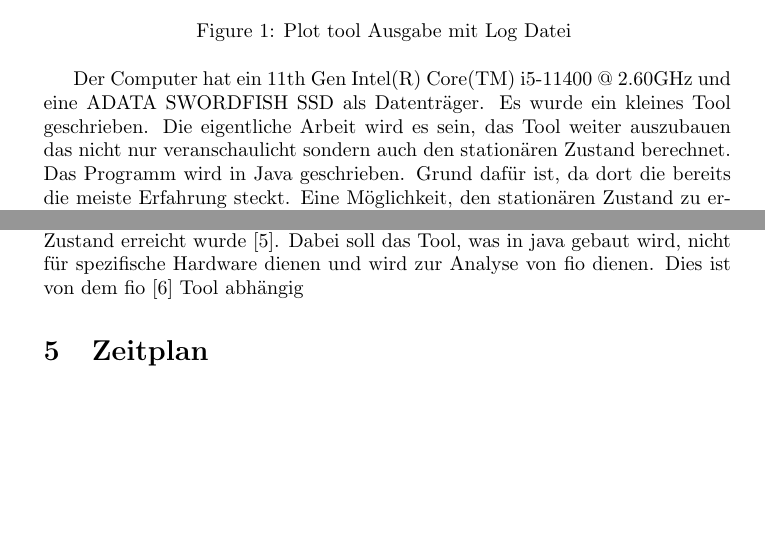
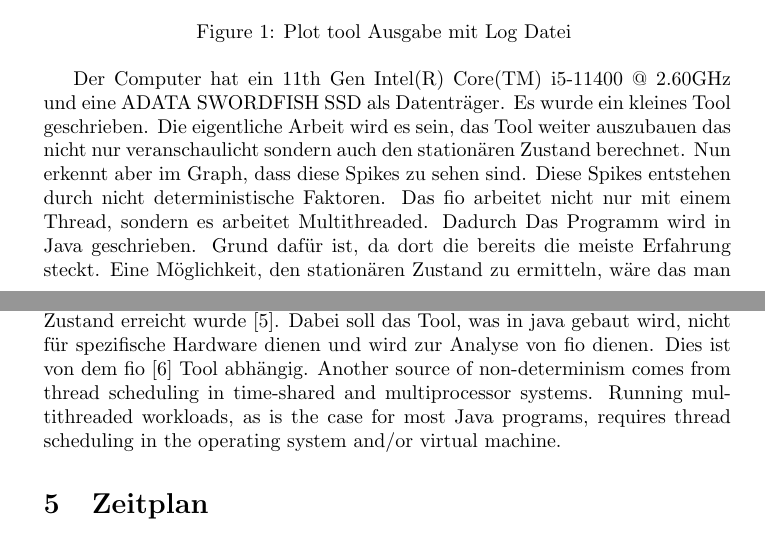
Before and after one commit to MeikWimm/fio_analyzer, a LaTeX document (Exposee.tex): two parts of pages 4 and 5 of 5, joined at a grey line, cut so that both start at the same text, the shorter picture padded with empty space. Compiled offline with pdfLaTeX.

Commit message:
Updated Exposee about non det. factors

```diff
--- a/Exposee.tex
+++ b/Exposee.tex
@@ -121,16 +121,20 @@ Command die oben erwähnt wurde. Die logdatei wurde ausgewertet und hier als .sv
 \end{figure}
 Der Computer hat ein 11th Gen Intel(R) Core(TM) i5-11400 @ 2.60GHz und eine ADATA SWORDFISH SSD als Datenträger.
 Es wurde ein kleines Tool geschrieben. Die eigentliche Arbeit wird es sein, das Tool weiter auszubauen das nicht nur veranschaulicht
-sondern auch den stationären Zustand berechnet. Das Programm wird in Java geschrieben. Grund dafür ist, da dort die bereits die meiste Erfahrung steckt.
+sondern auch den stationären Zustand berechnet.
+Nun erkennt aber im Graph, dass diese Spikes zu sehen sind. Diese Spikes entstehen durch nicht deterministische Faktoren.
+Das fio arbeitet nicht nur mit einem Thread, sondern es arbeitet Multithreaded. Dadurch
+Das Programm wird in Java geschrieben. Grund dafür ist, da dort die bereits die meiste Erfahrung steckt.
 Eine Möglichkeit, den stationären Zustand zu ermitteln, wäre das man die Standardabweichung verwendet und errechnet, wann die Abweichung klein ist.
-\newpage
 \textit{With improvements in storage device technology, the once negligible cost of I/O stack time has become more relevant (Foong et al. 2010; Caulfield et al. 2010). A number
 of studies have provided proof of the I/O software stack being the major performance bottleneck in future storage systems.}
 \section{Verwandte Arbeiten}
 Es wird auch auf nicht Determinismus von Computer, oder auch VMs, eingegangen [5]. Sie versucht man so gering wie möglich zu halten, da sonst beim Auswertung nicht akkurate Werte
 berechnet werden können. Um solche Fehler zu minimieren versucht man erst die VMs erst mal warmzulaufen [1]. Man wird mit Werten rechnen wie F1-Score oder relativen Standardabweichung.
 Das Tool soll noch mehr Funktion besitzen und umfangreicher mit den Logdaten arbeiten. Die Methodiken die genommen werden, stammen aus verschieden Arbeiten. Wann wird ein warmup erfolgt sein [5]
-oder wann der stationären Zustand erreicht wurde [5]. Dabei soll das Tool, was in java gebaut wird, nicht für spezifische Hardware dienen und wird zur Analyse von fio dienen. Dies ist von dem fio [6] Tool abhängig
+oder wann der stationären Zustand erreicht wurde [5]. Dabei soll das Tool, was in java gebaut wird, nicht für spezifische Hardware dienen und wird zur Analyse von fio dienen. Dies ist von dem fio [6] Tool abhängig.
+Another source of non-determinism comes from thread scheduling in time-shared and multiprocessor systems. Running multithreaded
+workloads, as is the case for most Java programs, requires thread scheduling in the operating system and/or virtual machine.
 \section{Zeitplan}
 \section{Referenz}
 \begin{itemize}
```
Also changed, not shown: Exposee.pdf, Paper.pdf (deleted), 3 other files.
